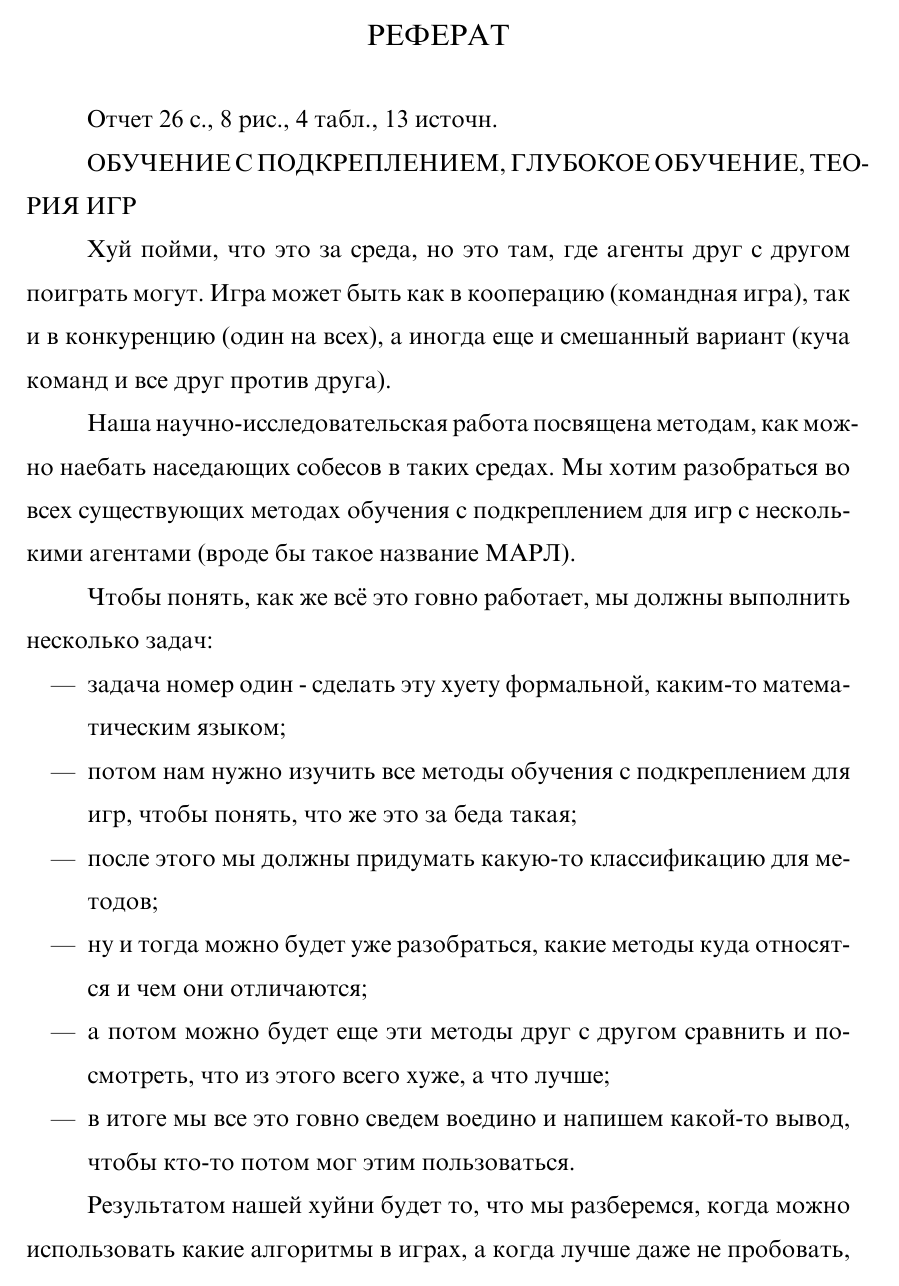
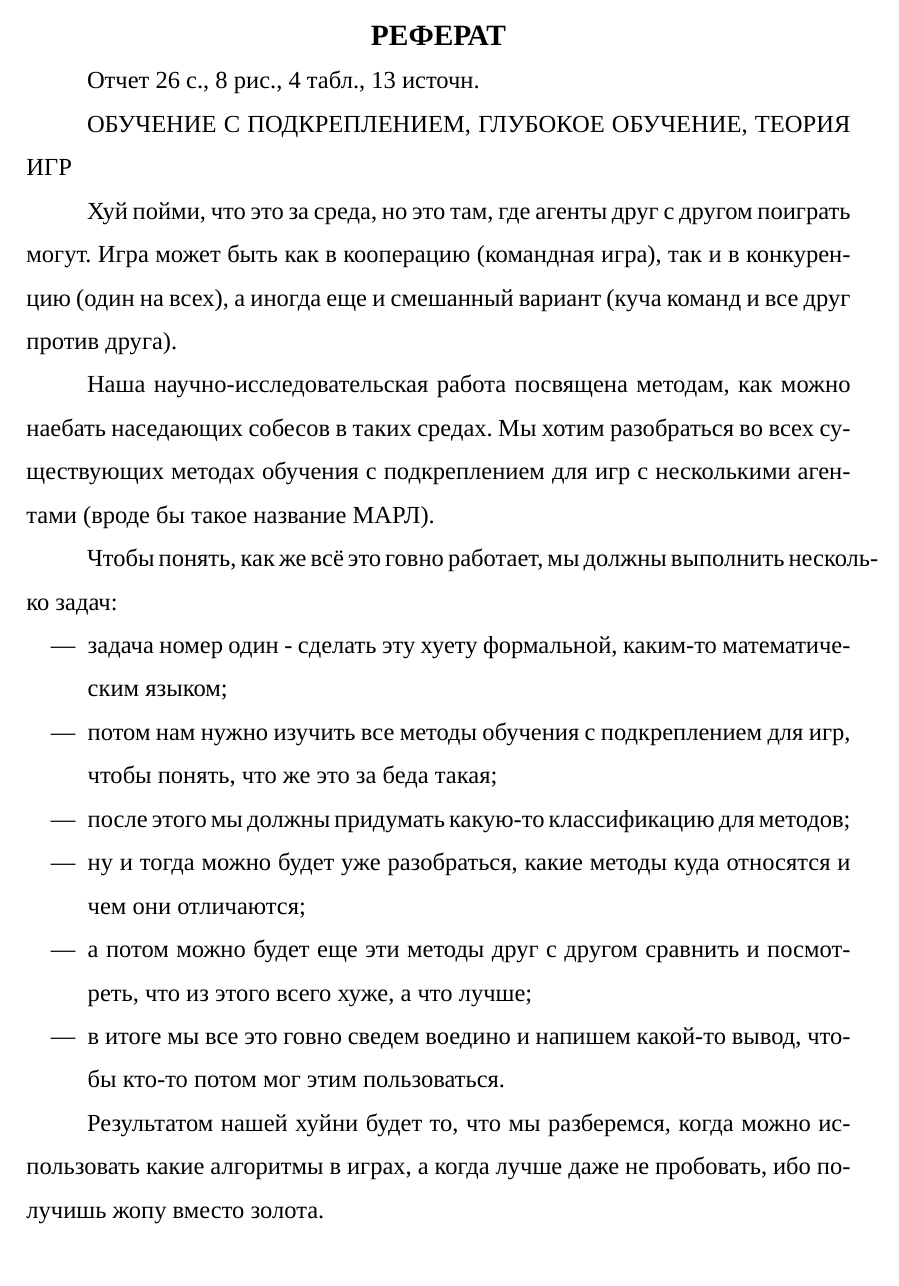
Before and after one commit to awarebayes/bmstu-latex-devcontainer, a LaTeX document (src/report/report.tex, which reads src/report/preamble.inc.tex): page 1 of 32 before the commit and page 1 of 28 after it. Compiled offline with XeLaTeX; a missing font is replaced by an installed copy or a similar font; an older LaTeX class or package is replaced by its successor.

Commit message:
Update preamble.inc.tex

```diff
--- a/src/report/preamble.inc.tex
+++ b/src/report/preamble.inc.tex
@@ -5,7 +5,7 @@
 % Для работы с несколькими языками и шрифтом Times New Roman по-умолчанию
 \usepackage[english,russian]{babel}
 \usepackage{fontspec}
-\setmainfont{Times New Roman Cyr}
+\setmainfont{Times New Roman}
 \usepackage[left=30mm,right=10mm,top=20mm,bottom=20mm]{geometry}
 \usepackage{misccorr}
 \usepackage{indentfirst}
@@ -35,11 +35,11 @@
 
 \titleformat{\subsection}[hang]
 {\bfseries\normalsize}{\thesubsection}{1em}{}
-\titlespacing\subsection{\parindent}{12mm}{12mm}
+\titlespacing\subsection{\parindent}{12mm}{0mm}
 
 \titleformat{\subsubsection}[hang]
 {\bfseries\normalsize}{\thesubsubsection}{1em}{}
-\titlespacing\subsubsection{\parindent}{12mm}{12mm}
+\titlespacing\subsubsection{\parindent}{12mm}{0mm}
 
 \titleformat{name=\section}[block]
 {\normalfont\normalsize\bfseries\hspace{\parindent}}
@@ -51,6 +51,9 @@
 {}
 {0pt}
 {}
+
+\titlespacing\section{0mm}{0mm}{0mm}
+\titlespacing\chapter{0mm}{-12mm}{0mm}
 
 \newcommand{\anonsection}[1]{%
 	\section*{\centering#1}%
@@ -85,40 +88,28 @@
 \hypersetup{citecolor=black}
 
 \usepackage{listings}
-\lstset{
-	basicstyle=\footnotesize\ttfamily,
-	language=XML, % Или другой ваш язык -- см. документацию пакета
-	commentstyle=\color{comment},
-	numbers=left,
-	numberstyle=\tiny,
-	numbersep=5pt,
-	tabsize=4,
-	extendedchars=\true,
+% Для листинга кода:
+\lstset{ %
+	basicstyle=\small\ttfamily,			% размер и начертание шрифта для подсветки кода
+	numbers=none,						% где поставить нумерацию строк (слева\справа)
+	%numberstyle=,					% размер шрифта для номеров строк
+	%stepnumber=1,						% размер шага между двумя номерами строк
+	%numbersep=5pt,						% как далеко отстоят номера строк от подсвечиваемого кода
+	frame=single,						% рисовать рамку вокруг кода
+	tabsize=4,							% размер табуляции по умолчанию равен 4 пробелам
+	captionpos=t,						% позиция заголовка вверху [t] или внизу [b]
 	breaklines=true,
-	keywordstyle=\color{blue},
-	frame=b,
-	stringstyle=\ttfamily\color{string}\ttfamily,
-	showspaces=false,
-	showtabs=false,
-	xleftmargin=17pt,
-	framexleftmargin=17pt,
-	framexrightmargin=5pt,
-	framexbottommargin=4pt,
+	breakatwhitespace=true,				% переносить строки только если есть пробел
+	backgroundcolor=\color{white},
 	showstringspaces=false,
-	inputencoding=utf8x,
-	keepspaces=true
+	extendedchars=true,
+	escapeinside=§§
 }
 
 \DeclareCaptionLabelSeparator{line}{\ --\ }
-\DeclareCaptionFont{white}{\color{white}}
-\DeclareCaptionFormat{listing}{\colorbox[cmyk]{0.43,0.35,0.35,0.01}{\parbox{\textwidth}{\hspace{15pt}#1#2#3}}}
 \captionsetup[lstlisting]{
-	format=listing,
-	labelfont=white,
-	textfont=white,
 	singlelinecheck=false,
 	margin=0pt,
-	font={bf,footnotesize},
 	labelsep=line
 }
 
```
